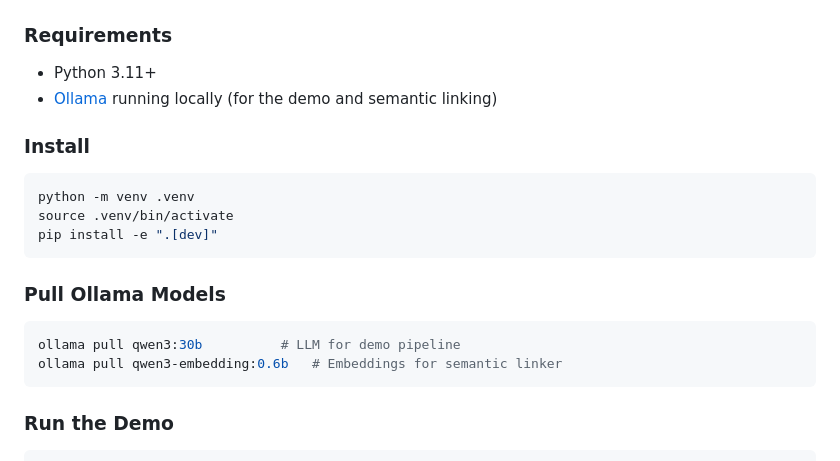
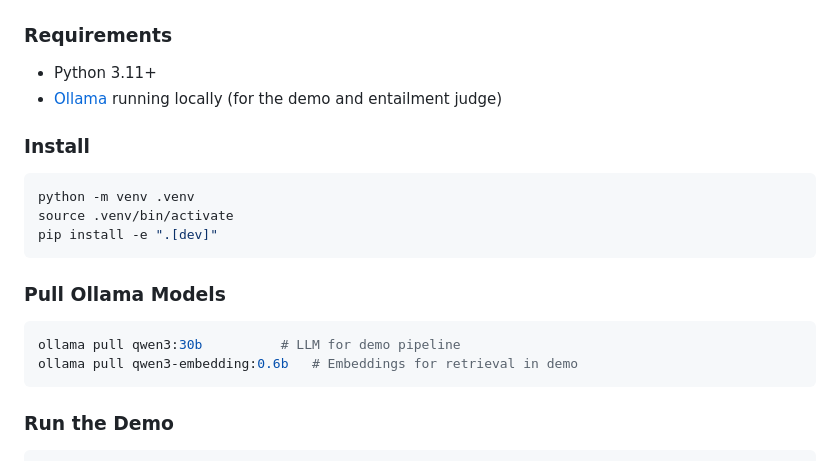
Before and after one commit to iamdevinhill/trllm, a Markdown page: README.md, the part around the change. GitHub-like rendering.

Commit message:
Fix stale references to semantic linker in README
Co-Authored-By: Claude Opus 4.6 <noreply@anthropic.com>

````diff
--- a/README.md
+++ b/README.md
@@ -29,7 +29,7 @@ TRLLM fills this gap by modeling pipeline executions as **causal posets** — di
 ### Requirements
 
 - Python 3.11+
-- [Ollama](https://ollama.ai) running locally (for the demo and semantic linking)
+- [Ollama](https://ollama.ai) running locally (for the demo and entailment judge)
 
 ### Install
 
@@ -43,7 +43,7 @@ pip install -e ".[dev]"
 
 ```bash
 ollama pull qwen3:30b          # LLM for demo pipeline
-ollama pull qwen3-embedding:0.6b   # Embeddings for semantic linker
+ollama pull qwen3-embedding:0.6b   # Embeddings for retrieval in demo
 ```
 
 ### Run the Demo
````
